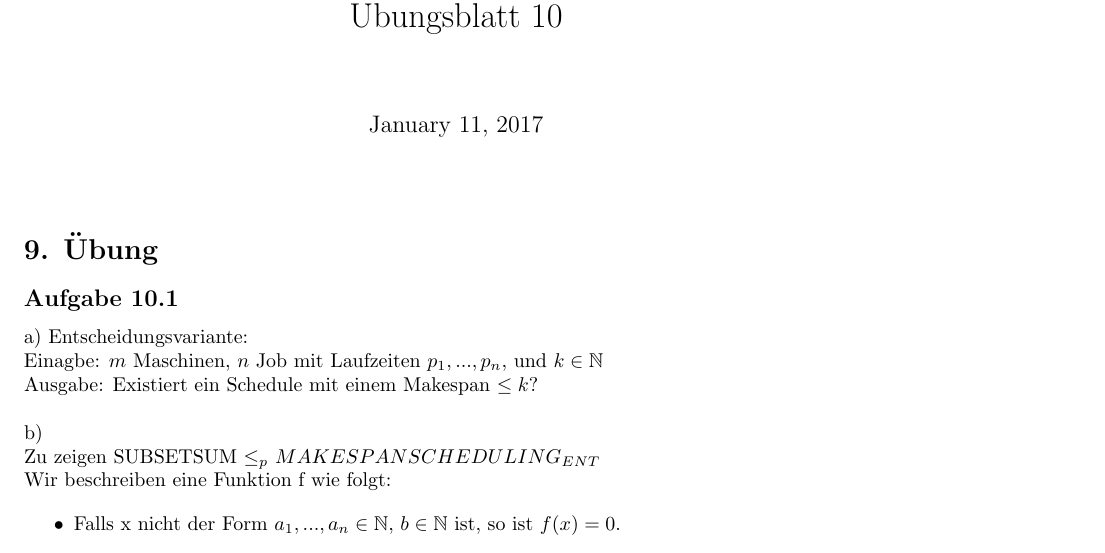
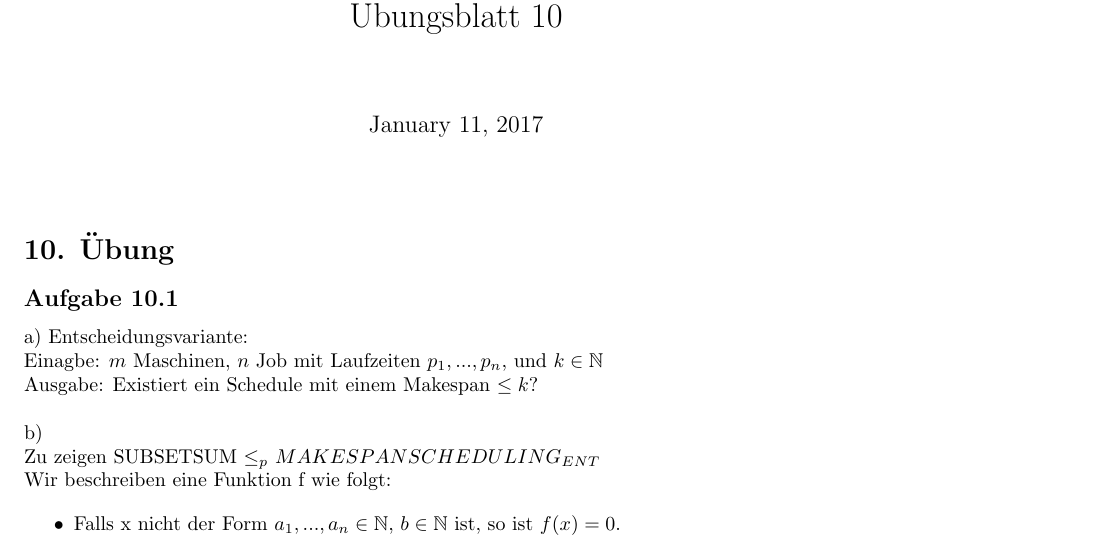
Before and after one commit to incremented/bukuebungen, a LaTeX problem sheet (Uebung10/main.tex, which reads Uebung10/ex10.tex): part of page 1 of 3, cut so that both start at the same text. Compiled offline with pdfLaTeX.

Commit message:
Aufgabe 1 Uebungsnummer korrigiert

```diff
--- a/Uebung10/ex10.tex
+++ b/Uebung10/ex10.tex
@@ -1,5 +1,5 @@
 %!TEX root = main.tex
-\section*{9. Übung}
+\section*{10. Übung}
 \subsection*{Aufgabe 10.1}
 a) Entscheidungsvariante:\\
 Einagbe: $m$ Maschinen, $n$ Job mit Laufzeiten $p_1,...,p_n$, und $k \in \mathbb{N}$\\
```
